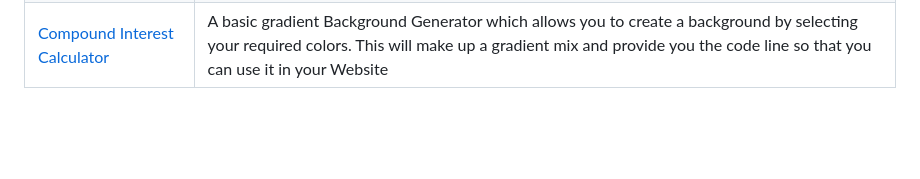
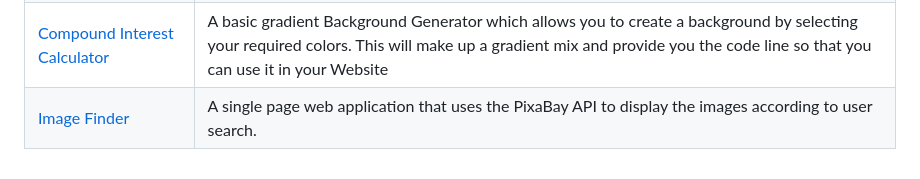
Before and after one commit to LovelySpace/web-dev-mini-projects, a Markdown page: Index.md, the part around the change. Drawn GitHub-style; blank space fills up the shorter version.

```diff
--- a/Index.md
+++ b/Index.md
@@ -62,3 +62,4 @@
 | [Double Vertical Slider](https://github.com/Ayushparikh-code/Web-dev-mini-projects/tree/main/Double-Vertical-Slider)                           | This App helps to Slide the two different parts of the webpage content at the same time . |
 | [Basic Contact Form](https://github.com/Ayushparikh-code/Web-dev-mini-projects/tree/main/Basic-Contact-Form)                                |  A basic contact form having send and reset button.   |
 | [Compound Interest Calculator](https://github.com/Ayushparikh-code/Web-dev-mini-projects/tree/main/Compound%20Interest%20Calculator)                 |  A basic gradient Background Generator which allows you to create a background by selecting your required colors. This will make up a gradient mix and provide you the code line so that you can use it in your Website  |
+| [Image Finder](https://github.com/Ayushparikh-code/Web-dev-mini-projects/tree/main/image-finder-app)            |A single page web application that uses the PixaBay API to display the images according to user search. |
```
